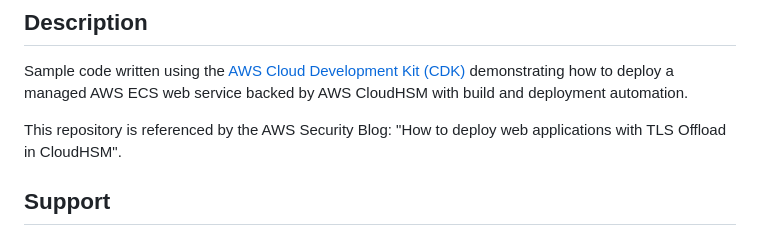
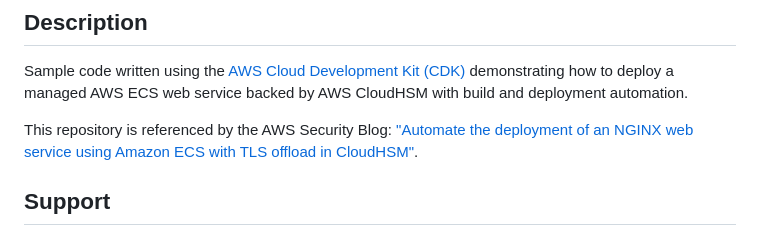
Before and after one commit to aws-samples/aws-cloudhsm-tls-offload-blog, a Markdown page: README.md, the part around the change. Drawn GitHub-style.

```diff
--- a/README.md
+++ b/README.md
@@ -4,7 +4,7 @@
 
 Sample code written using the [AWS Cloud Development Kit (CDK)](https://aws.amazon.com/cdk/) demonstrating how to deploy a managed AWS ECS web service backed by AWS CloudHSM with build and deployment automation.
 
-This repository is referenced by the AWS Security Blog: "How to deploy web applications with TLS Offload in CloudHSM".
+This repository is referenced by the AWS Security Blog: ["Automate the deployment of an NGINX web service using Amazon ECS with TLS offload in CloudHSM"](https://aws.amazon.com/blogs/security/automate-the-deployment-of-an-nginx-web-service-using-amazon-ecs-with-tls-offload-in-cloudhsm/).
 
 ## Support
 
```
